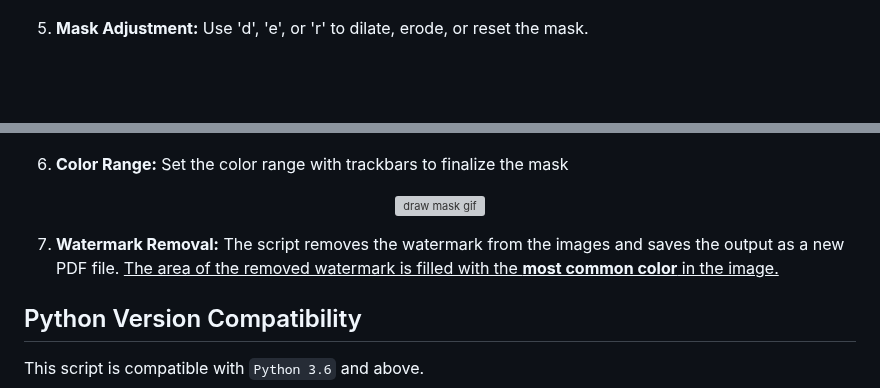
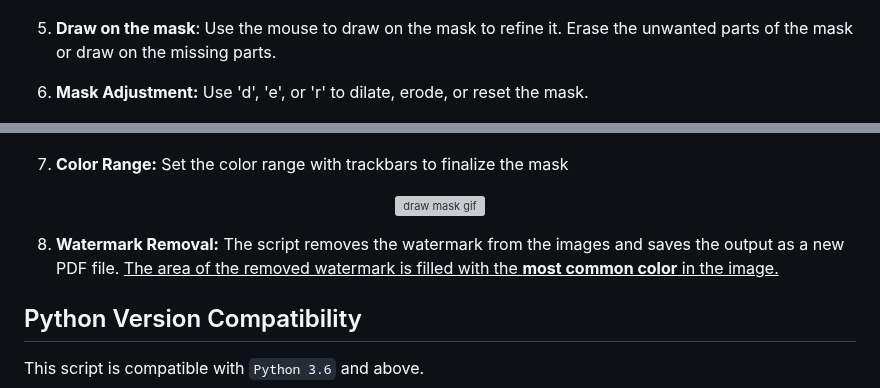
Before and after one commit to banatibalazs/pdf-watermark-remover, a Markdown page: README.md, 2 parts joined by grey strips. GitHub-like rendering; blank space fills up the shorter version; grey boxes are pictures that could not be loaded.

```diff
--- a/README.md
+++ b/README.md
@@ -20,18 +20,20 @@ This python script removes watermarks from PDFs using opencv.
   <img src="https://github.com/banatibalazs/pdf-watermark-remover/blob/main/gifs/sm_2_threshold.gif" alt="draw mask gif">
 </p>
 
-5. **Mask Adjustment:** Use 'd', 'e', or 'r' to dilate, erode, or reset the mask.
+5. **Draw on the mask**: Use the mouse to draw on the mask to refine it. Erase the unwanted parts of the mask or draw on the missing parts.
+
+6. **Mask Adjustment:** Use 'd', 'e', or 'r' to dilate, erode, or reset the mask.
 
 <p align="center">
   <img src="https://github.com/banatibalazs/pdf-watermark-remover/blob/main/gifs/sm_3_erode_dilate.gif" alt="draw mask gif">
 </p>
 
-6. **Color Range:** Set the color range with trackbars to finalize the mask
+7. **Color Range:** Set the color range with trackbars to finalize the mask
 <p align="center">
   <img src="https://github.com/banatibalazs/pdf-watermark-remover/blob/main/gifs/sm_4_color_filter.gif" alt="draw mask gif">
 </p>
 
-7. **Watermark Removal:** The script removes the watermark from the images and saves the output as a new PDF file. <u> The area of the removed watermark is filled with the **most common color** in the image. </u>
+8. **Watermark Removal:** The script removes the watermark from the images and saves the output as a new PDF file. <u> The area of the removed watermark is filled with the **most common color** in the image. </u>
 
 
 ## Python Version Compatibility
```
